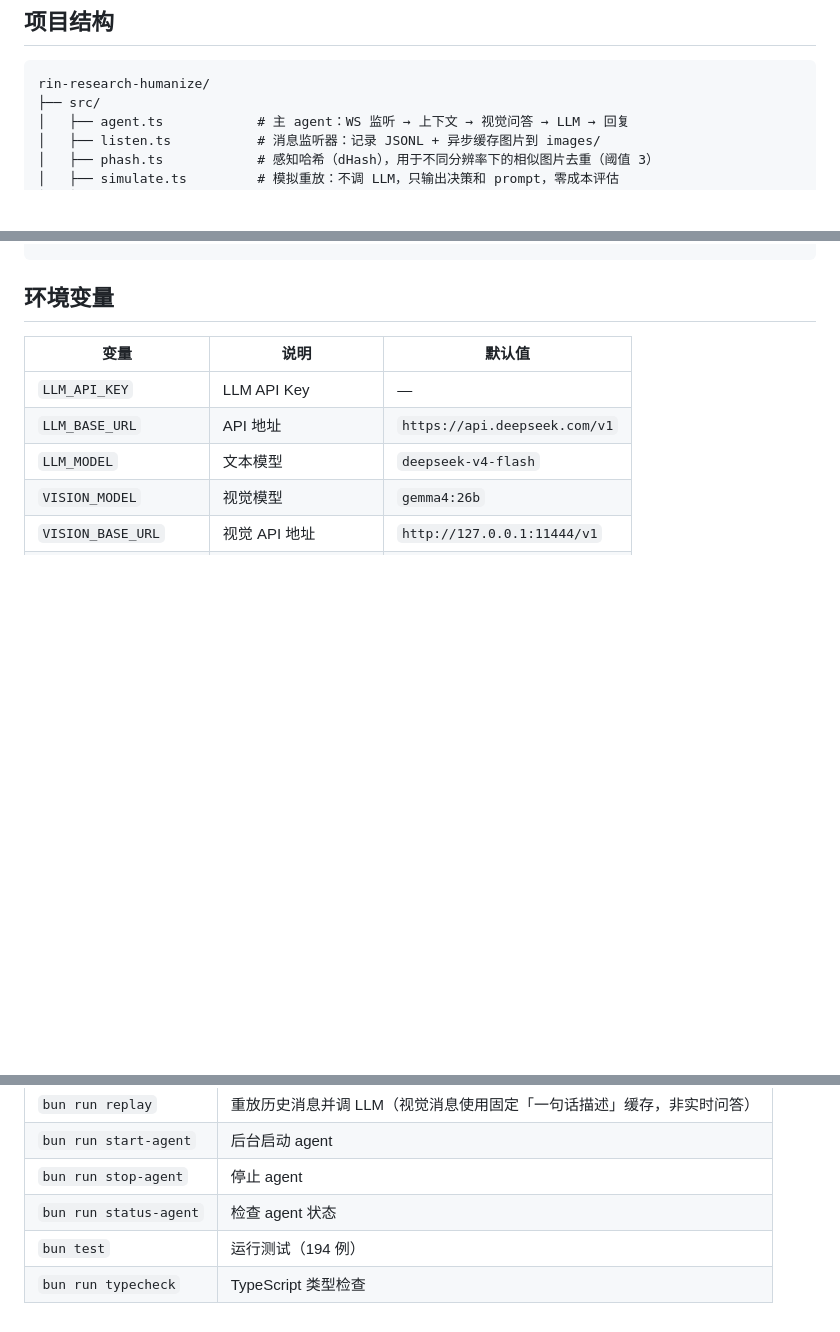
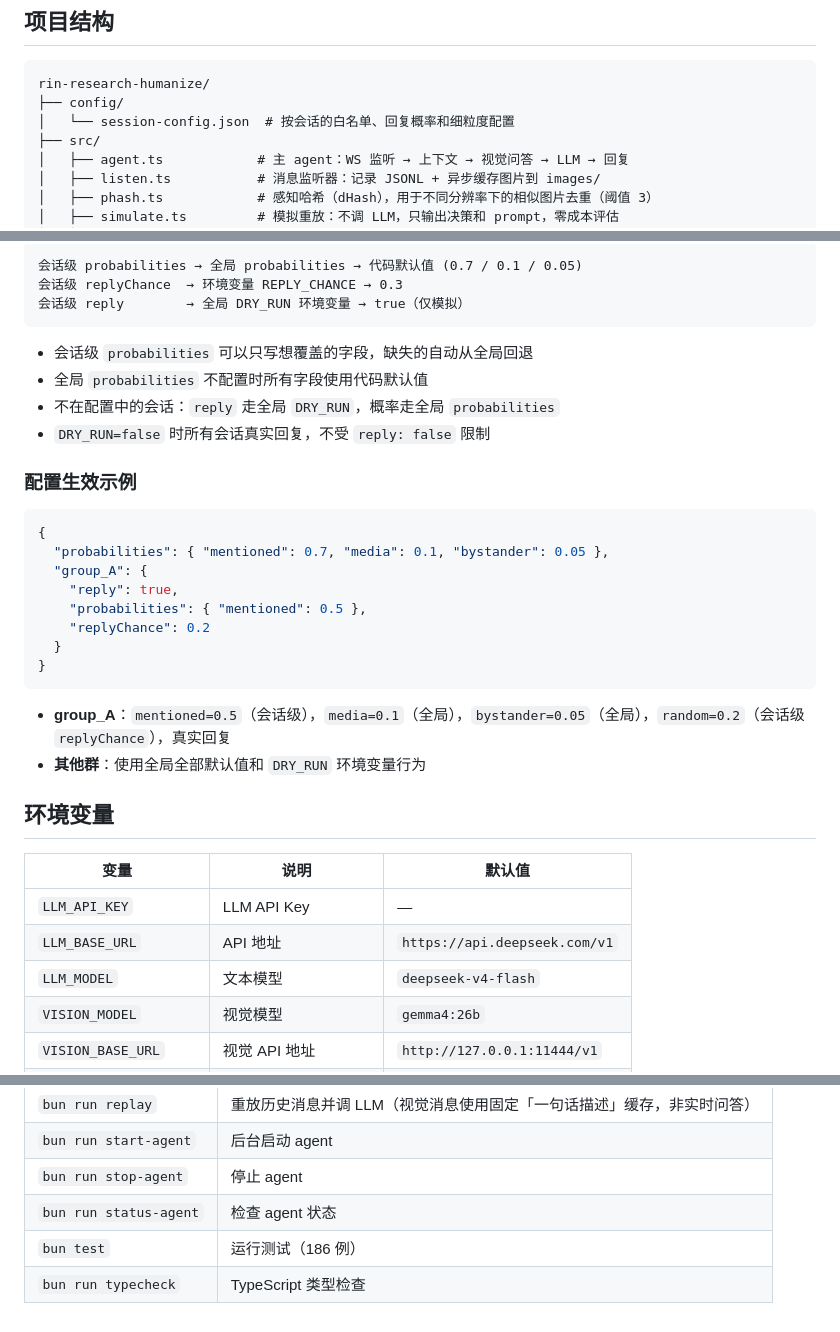
Before and after one commit to OXeu/Xue, a Markdown page: README.md, 3 parts joined by grey strips. GitHub-like rendering; blank space fills up the shorter version.

````diff
--- a/README.md
+++ b/README.md
@@ -8,6 +8,8 @@ QQ 群聊/私聊 agent — 监听群聊和私聊消息，带视觉理解能力
 
 ```
 rin-research-humanize/
+├── config/
+│   └── session-config.json  # 按会话的白名单、回复概率和细粒度配置
 ├── src/
 │   ├── agent.ts            # 主 agent：WS 监听 → 上下文 → 视觉问答 → LLM → 回复
 │   ├── listen.ts           # 消息监听器：记录 JSONL + 异步缓存图片到 images/
@@ -130,3 +177,29 @@ LLM_API_KEY=sk-xxx MAX_MSGS=22 bun run replay
+```
+会话级 probabilities → 全局 probabilities → 代码默认值 (0.7 / 0.1 / 0.05)
+会话级 replyChance  → 环境变量 REPLY_CHANCE → 0.3
+会话级 reply        → 全局 DRY_RUN 环境变量 → true（仅模拟）
+```
+
+- 会话级 `probabilities` 可以只写想覆盖的字段，缺失的自动从全局回退
+- 全局 `probabilities` 不配置时所有字段使用代码默认值
+- 不在配置中的会话：`reply` 走全局 `DRY_RUN`，概率走全局 `probabilities`
+- `DRY_RUN=false` 时所有会话真实回复，不受 `reply: false` 限制
+
+### 配置生效示例
+
+```json
+{
+  "probabilities": { "mentioned": 0.7, "media": 0.1, "bystander": 0.05 },
+  "group_A": {
+    "reply": true,
+    "probabilities": { "mentioned": 0.5 },
+    "replyChance": 0.2
+  }
+}
+```
+
+- **group_A**：`mentioned=0.5`（会话级），`media=0.1`（全局），`bystander=0.05`（全局），`random=0.2`（会话级 `replyChance`），真实回复
+- **其他群**：使用全局全部默认值和 `DRY_RUN` 环境变量行为
 
 ## 环境变量
 
@@ -155,5 +228,5 @@ LLM_API_KEY=sk-xxx MAX_MSGS=22 bun run replay
 | `bun run start-agent` | 后台启动 agent |
 | `bun run stop-agent` | 停止 agent |
 | `bun run status-agent` | 检查 agent 状态 |
-| `bun test` | 运行测试（194 例） |
+| `bun test` | 运行测试（186 例） |
 | `bun run typecheck` | TypeScript 类型检查 |
````
Also changed, not shown: other parts of README.md (+49 -4 lines).
